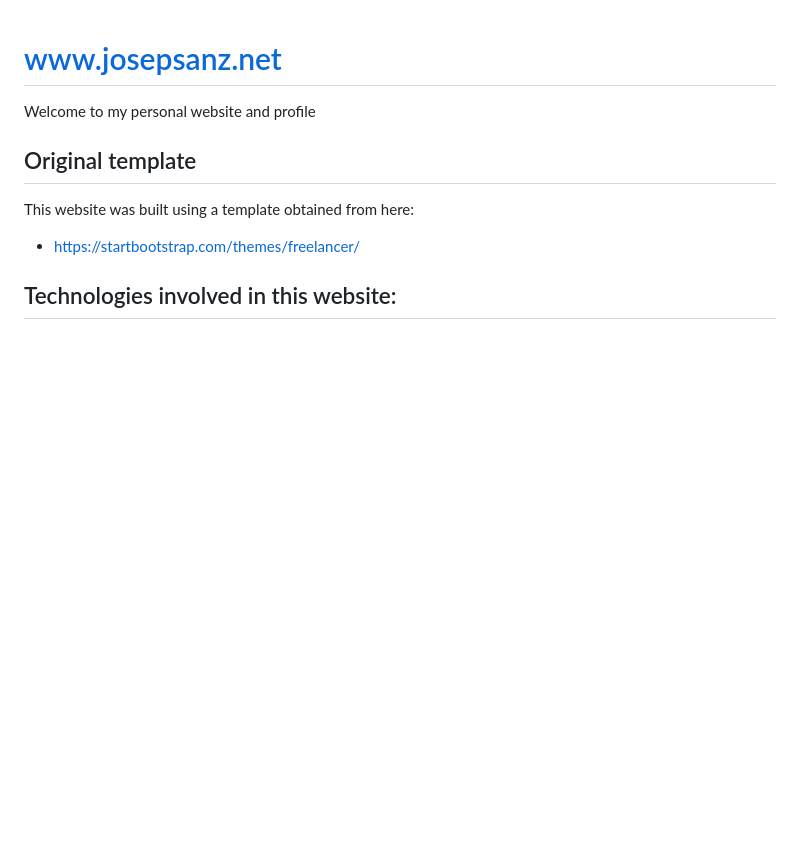
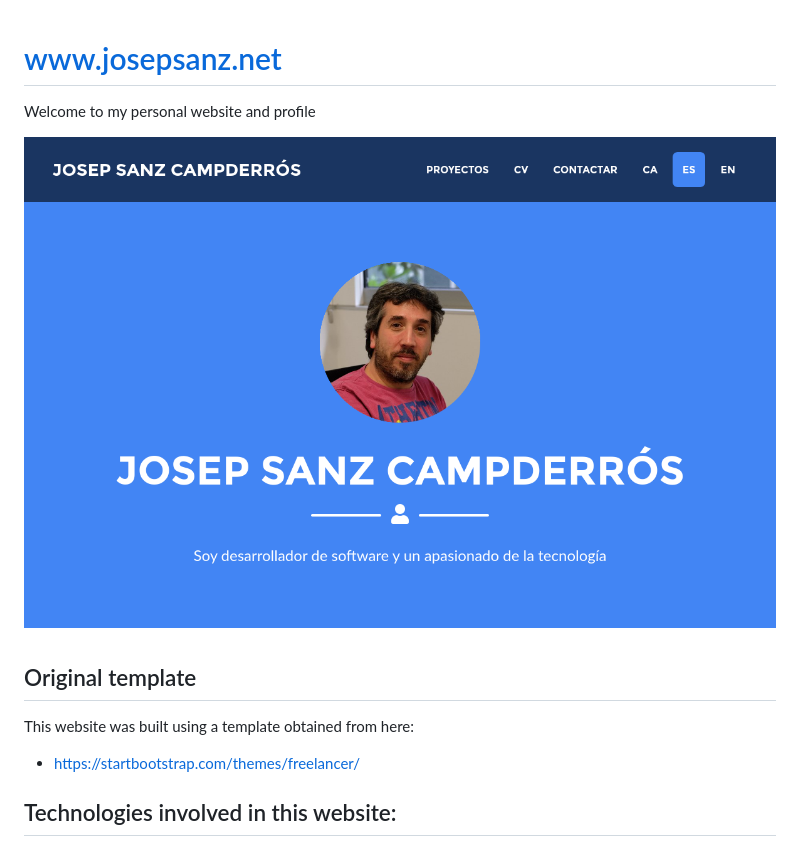
Before and after one commit to josepsanzcamp/josepsanz, a Markdown page: README.md, the part around the change. Rendered like a GitHub page; pictures changed too: img/screenshot.png (added); blank space fills up the shorter version.

Commit message:
Afegir un screenshot al repo

```diff
--- a/README.md
+++ b/README.md
@@ -1,5 +1,7 @@
 # www.josepsanz.net
 Welcome to my personal website and profile
+
+![](https://raw.githubusercontent.com/josepsanzcamp/josepsanz/master/img/screenshot.png)
 
 ## Original template
 This website was built using a template obtained from here:
```
